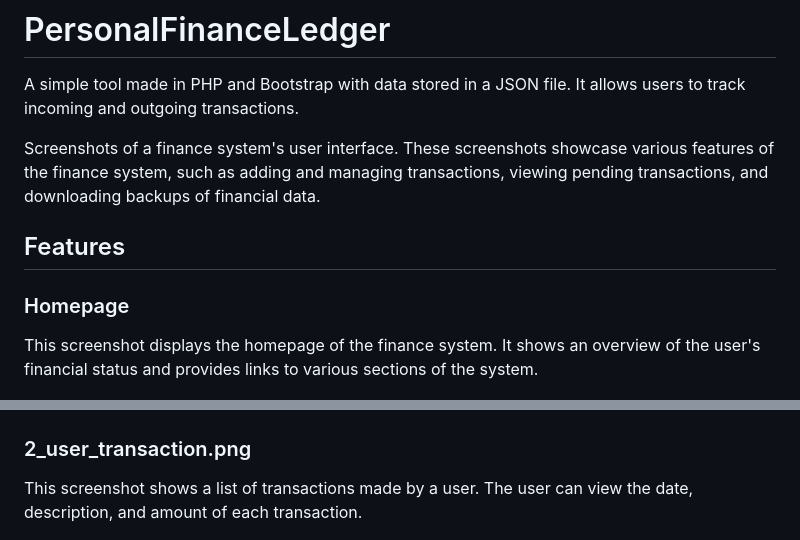
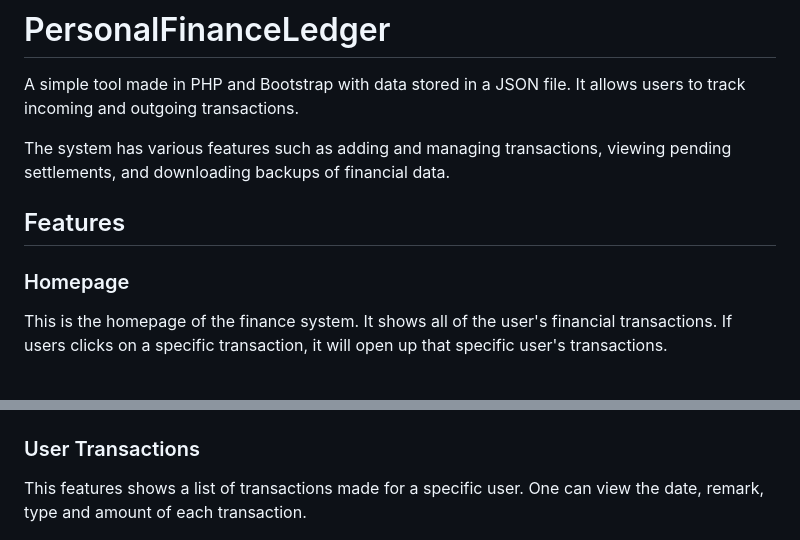
Before and after one commit to SanjivPahari/PersonalFinanceLedger, a Markdown page: README.md, 2 parts joined by grey strips. GitHub-like rendering.

```diff
--- a/README.md
+++ b/README.md
@@ -1,17 +1,17 @@
 # PersonalFinanceLedger
 A simple tool made in PHP and Bootstrap with data stored in a JSON file. It allows users to track incoming and outgoing transactions.
 
-Screenshots of a finance system's user interface. These screenshots showcase various features of the finance system, such as adding and managing transactions, viewing pending transactions, and downloading backups of financial data.
+The system has various features such as adding and managing transactions, viewing pending settlements, and downloading backups of financial data.
 
 ## Features
 
 ### Homepage
-This screenshot displays the homepage of the finance system. It shows an overview of the user's financial status and provides links to various sections of the system.
+This is the homepage of the finance system. It shows all of the user's financial transactions. If users clicks on a specific transaction, it will open up that specific user's transactions.
 
 ![Homepage Screenshot](/FINANCE%20SYSTEM%20SCREENSHOTS/1_homepage.png)
 
-### 2_user_transaction.png
-This screenshot shows a list of transactions made by a user. The user can view the date, description, and amount of each transaction.
+### User Transactions
+This features shows a list of transactions made for a specific user. One can view the date, remark, type and amount of each transaction.
 
 ![User Transaction Screenshot](/FINANCE%20SYSTEM%20SCREENSHOTS/2_user_transaction.png)
 
```
